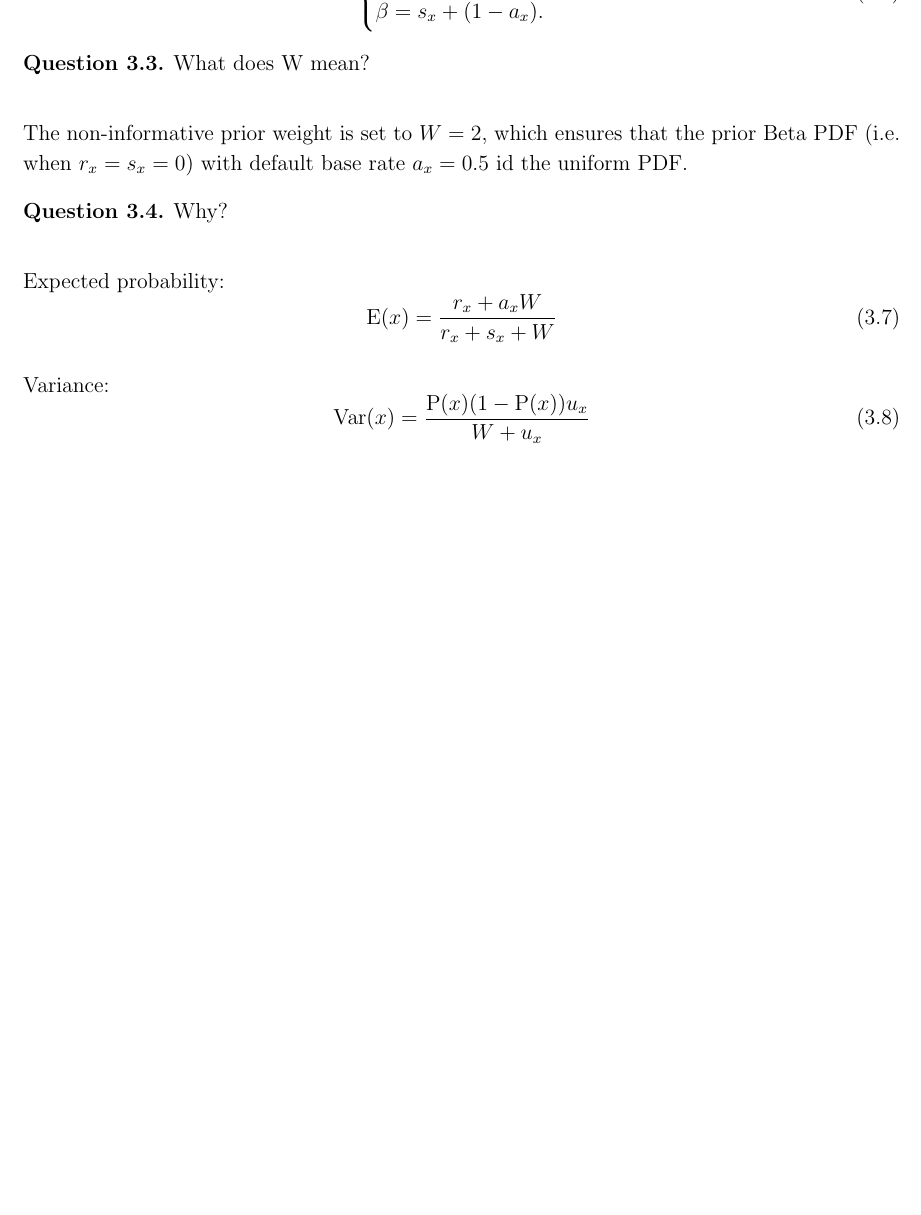
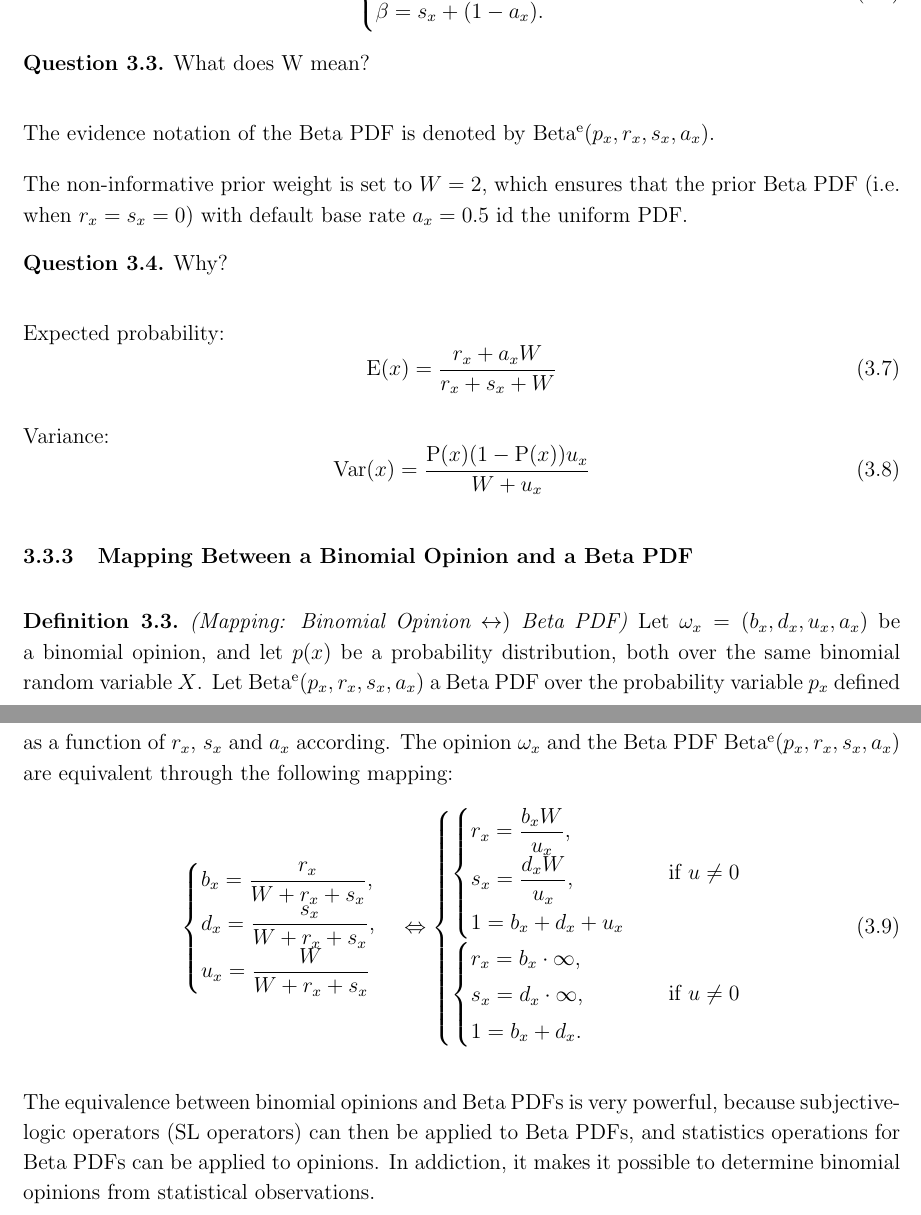
Before and after one commit to josecoliveira/subjective-logic-notes, a LaTeX document (main.tex): part of page 6 of 6 before the commit and two parts of pages 6 and 7 of 7 after it, the two joined at a grey line, cut so that both start at the same text, the shorter picture padded with empty space. Compiled offline with pdfLaTeX.

Commit message:
3.4.3 Mapping Between a Binomial Opinion and a Beta PDF

```diff
--- a/main.tex
+++ b/main.tex
@@ -254,6 +254,8 @@ Assume that $x$ represents a frequentist event. Let $r_x$ (or $r_s$) denote the
 	What does W mean?
 \end{question}
 
+The evidence notation of the Beta PDF is denoted by $\mathrm{Beta^e}(p_x, r_x, s_x, a_x)$.
+
 The non-informative prior weight is set to $W = 2$, which ensures that the prior Beta PDF (i.e. when $r_x = s_x = 0$) with default base rate $a_x = 0.5$ id the uniform PDF.
 
 \begin{question}
@@ -269,4 +271,34 @@ Variance:
 \begin{equation}
 	\mathrm{Var}(x) = \frac{\mathrm{P}(x)(1 - \mathrm{P}(x))u_x}{W + u_x}
 \end{equation}
+
+\subsubsection{Mapping Between a Binomial Opinion and a Beta PDF}
+
+\begin{definition}
+	\emph{(Mapping: Binomial Opinion $\leftrightarrow)$ Beta PDF)} Let $\omega_x = (b_x, d_x, u_x, a_x)$ be a binomial opinion, and let $p(x)$ be a probability distribution, both over the same binomial random variable $X$. Let $\mathrm{Beta^e}(p_x, r_x, s_x, a_x)$ a Beta PDF over the probability variable $p_x$ defined as a function of $r_x$, $s_x$ and
+$a_x$ according. The opinion $\omega_x$ and the Beta PDF $\mathrm{Beta^e}(p_x, r_x, s_x, a_x)$ are
+ equivalent through the following mapping:
+	\begin{equation}
+		\begin{cases}
+			b_x = \dfrac{r_x}{W + r_x + s_x}\text{,}\\
+			d_x = \dfrac{s_x}{W + r_x + s_x}\text{,}\\
+			u_x = \dfrac{W}{W + r_x + s_x}
+		\end{cases} \Leftrightarrow
+		\begin{cases}
+			\begin{cases}
+				r_x = \dfrac{b_x W}{u_x}\text{,}\\
+				s_x = \dfrac{d_x W}{u_x}\text{,}\\
+				1 = b_x + d_x + u_x
+			\end{cases} & \text{if } u \neq 0 \\
+			\begin{cases}
+				r_x = b_x \cdot \infty \text{,}\\
+				s_x = d_x \cdot \infty \text{,}\\
+				1 = b_x + d_x \text{.}
+			\end{cases} & \text{if } u \neq 0
+		\end{cases}
+	\end{equation}
+\end{definition}
+
+The equivalence between binomial opinions and Beta PDFs is very powerful, because subjective-logic operators (SL operators) can then be applied to Beta PDFs, and statistics operations for Beta PDFs can be applied to opinions. In addiction, it makes it possible to determine binomial opinions from statistical observations.
+
 \end{document}
```
Also changed, not shown: main.pdf, 1 other file.
